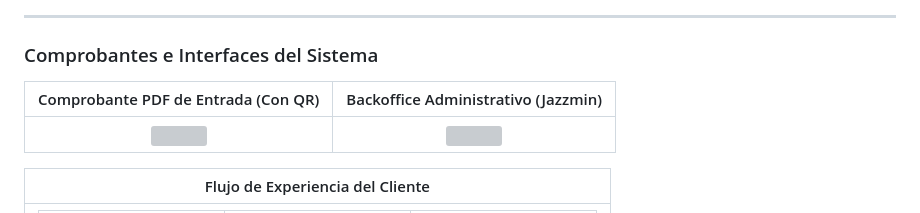
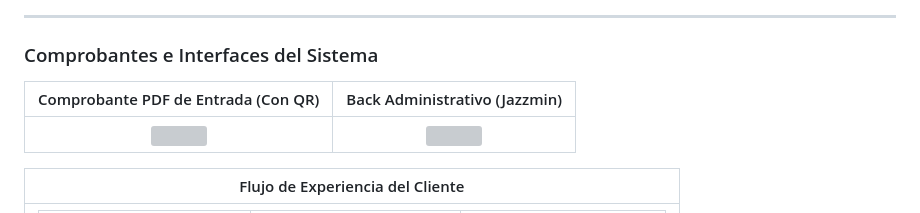
Before and after one commit to Yudith1924/cinema-app-django, a Markdown page: README.md, the part around one of its changes. Drawn GitHub-style; grey boxes are pictures that could not be loaded.

```diff
--- a/README.md
+++ b/README.md
@@ -37,5 +37,5 @@ A continuación se muestra una demostración del flujo interactivo del sistema.
 
 ### Comprobantes e Interfaces del Sistema
 
-| Comprobante PDF de Entrada (Con QR) | Backoffice Administrativo (Jazzmin) |
+| Comprobante PDF de Entrada (Con QR) | Back Administrativo (Jazzmin) |
 | :---: | :---: |
```
Also changed, not shown: other parts of README.md (+2 -2 lines).
